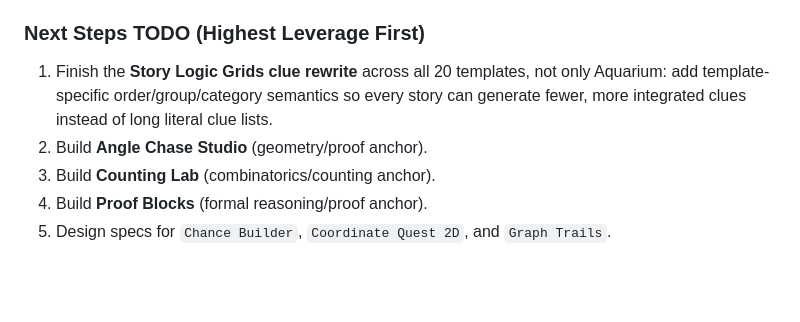
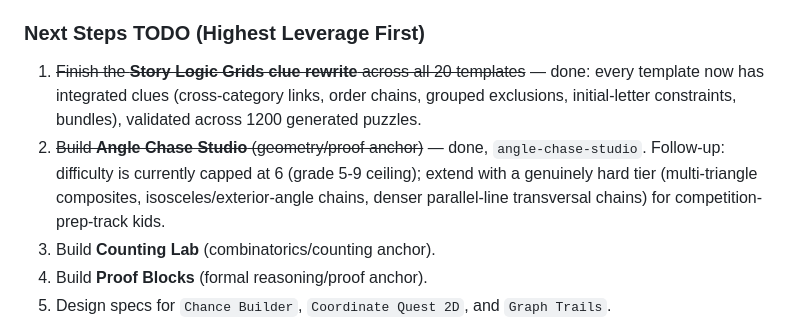
Before and after one commit to davidmanheim/MathChallenge, a Markdown page: docs/ROADMAP.md, the part around the change. Drawn GitHub-style; blank space fills up the shorter version.

Commit message:
docs: check off Story Logic Grids rewrite and Angle Chase Studio in roadmap
Both merged to main. Note a follow-up: Angle Chase Studio's difficulty is
capped at 6 (grade 5-9 ceiling) and needs a harder tier for competition-prep.

Co-Authored-By: Claude Sonnet 5 <noreply@anthropic.com>

```diff
--- a/docs/ROADMAP.md
+++ b/docs/ROADMAP.md
@@ -48,10 +48,13 @@ Exit criteria:
 - Data/statistics interpretation and critique
 
 ### Next Steps TODO (Highest Leverage First)
-1. Finish the **Story Logic Grids clue rewrite** across all 20 templates, not only Aquarium:
-   add template-specific order/group/category semantics so every story can generate fewer,
-   more integrated clues instead of long literal clue lists.
-2. Build **Angle Chase Studio** (geometry/proof anchor).
+1. ~~Finish the **Story Logic Grids clue rewrite** across all 20 templates~~ — done: every
+   template now has integrated clues (cross-category links, order chains, grouped exclusions,
+   initial-letter constraints, bundles), validated across 1200 generated puzzles.
+2. ~~Build **Angle Chase Studio** (geometry/proof anchor)~~ — done, `angle-chase-studio`.
+   Follow-up: difficulty is currently capped at 6 (grade 5-9 ceiling); extend with a genuinely
+   hard tier (multi-triangle composites, isosceles/exterior-angle chains, denser parallel-line
+   transversal chains) for competition-prep-track kids.
 3. Build **Counting Lab** (combinatorics/counting anchor).
 4. Build **Proof Blocks** (formal reasoning/proof anchor).
 5. Design specs for `Chance Builder`, `Coordinate Quest 2D`, and `Graph Trails`.
```
